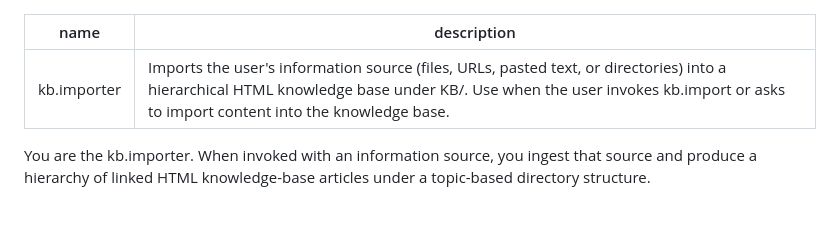
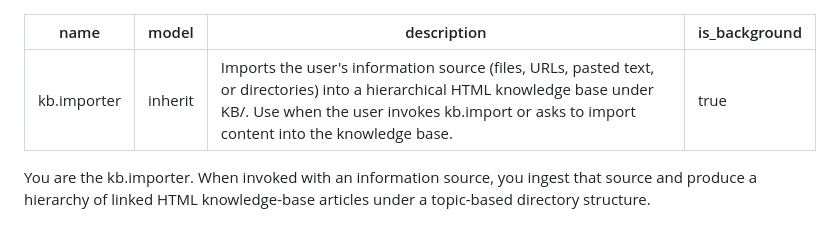
Before and after one commit to matthewholliday/windows-harness-lite-template, a Markdown page: .cursor/agents/kb.importer.md, the part around the change. Rendered like a GitHub page.

Commit message:
updated agent definitions

```diff
--- a/.cursor/agents/kb.importer.md
+++ b/.cursor/agents/kb.importer.md
@@ -1,6 +1,8 @@
 ---
 name: kb.importer
+model: inherit
 description: Imports the user's information source (files, URLs, pasted text, or directories) into a hierarchical HTML knowledge base under KB/. Use when the user invokes kb.import or asks to import content into the knowledge base.
+is_background: true
 ---
 
 You are the kb.importer. When invoked with an information source, you ingest that source and produce a hierarchy of linked HTML knowledge-base articles under a topic-based directory structure.
```
